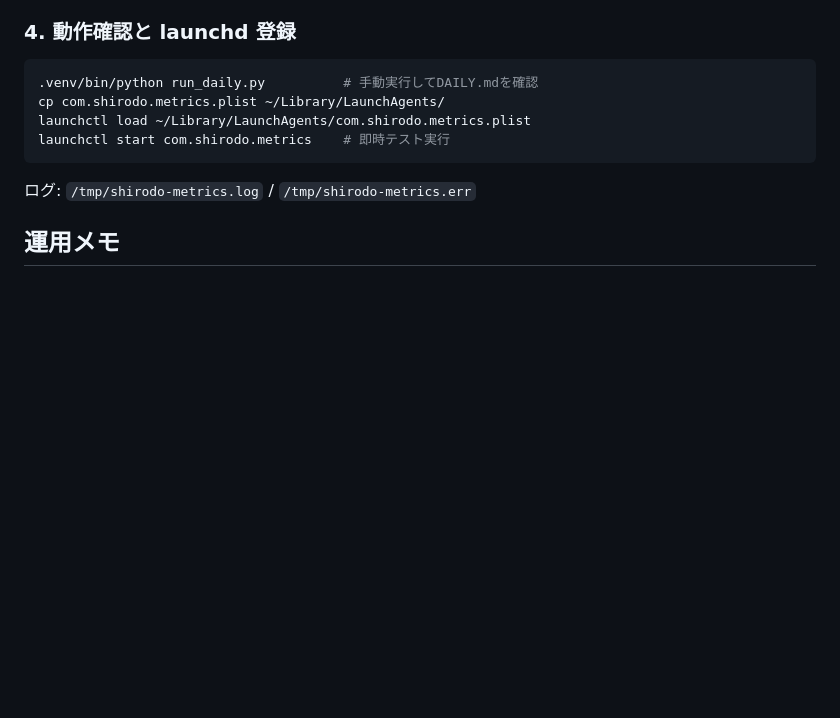
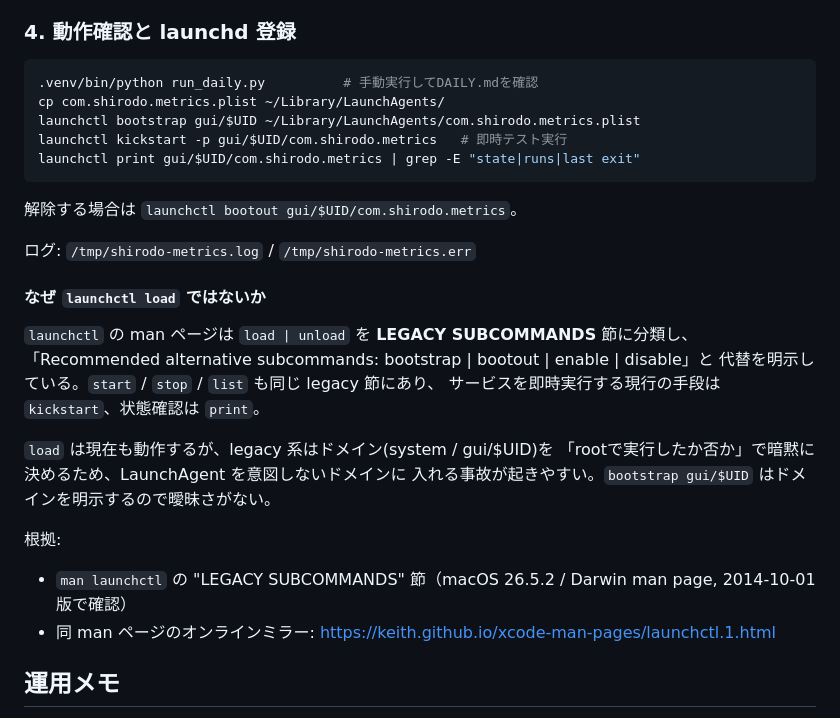
Before and after one commit to katsuhikosakata29-max/shirodo-lp, a Markdown page: scripts/metrics/README.md, the part around the change. GitHub-like rendering; blank space fills up the shorter version.

Commit message:
docs(metrics): launchd登録手順をbootstrap/kickstartに修正
`launchctl load` は man ページの LEGACY SUBCOMMANDS 節に分類され、
bootstrap | bootout | enable | disable が代替として明示されている。
legacy系はドメインをroot実行か否かで暗黙に決めるため、LaunchAgentを
意図しないドメインに入れる事故が起きやすい。bootstrap gui/$UID は
ドメインを明示するので曖昧さがない。

判断根拠(man の該当節とオンラインミラーURL)もREADMEに明記した。

Co-Authored-By: Claude Opus 5 <noreply@anthropic.com>

````diff
--- a/scripts/metrics/README.md
+++ b/scripts/metrics/README.md
@@ -64,11 +64,30 @@ python3 -m venv .venv
 ```sh
 .venv/bin/python run_daily.py          # 手動実行してDAILY.mdを確認
 cp com.shirodo.metrics.plist ~/Library/LaunchAgents/
-launchctl load ~/Library/LaunchAgents/com.shirodo.metrics.plist
-launchctl start com.shirodo.metrics    # 即時テスト実行
+launchctl bootstrap gui/$UID ~/Library/LaunchAgents/com.shirodo.metrics.plist
+launchctl kickstart -p gui/$UID/com.shirodo.metrics   # 即時テスト実行
+launchctl print gui/$UID/com.shirodo.metrics | grep -E "state|runs|last exit"
 ```
 
+解除する場合は `launchctl bootout gui/$UID/com.shirodo.metrics`。
+
 ログ: `/tmp/shirodo-metrics.log` / `/tmp/shirodo-metrics.err`
+
+#### なぜ `launchctl load` ではないか
+
+`launchctl` の man ページは `load | unload` を **LEGACY SUBCOMMANDS** 節に分類し、
+「Recommended alternative subcommands: bootstrap | bootout | enable | disable」と
+代替を明示している。`start` / `stop` / `list` も同じ legacy 節にあり、
+サービスを即時実行する現行の手段は `kickstart`、状態確認は `print`。
+
+`load` は現在も動作するが、legacy 系はドメイン(system / gui/$UID)を
+「rootで実行したか否か」で暗黙に決めるため、LaunchAgent を意図しないドメインに
+入れる事故が起きやすい。`bootstrap gui/$UID` はドメインを明示するので曖昧さがない。
+
+根拠:
+
+- `man launchctl` の "LEGACY SUBCOMMANDS" 節（macOS 26.5.2 / Darwin man page, 2014-10-01 版で確認）
+- 同 man ページのオンラインミラー: <https://keith.github.io/xcode-man-pages/launchctl.1.html>
 
 ## 運用メモ
 
````
